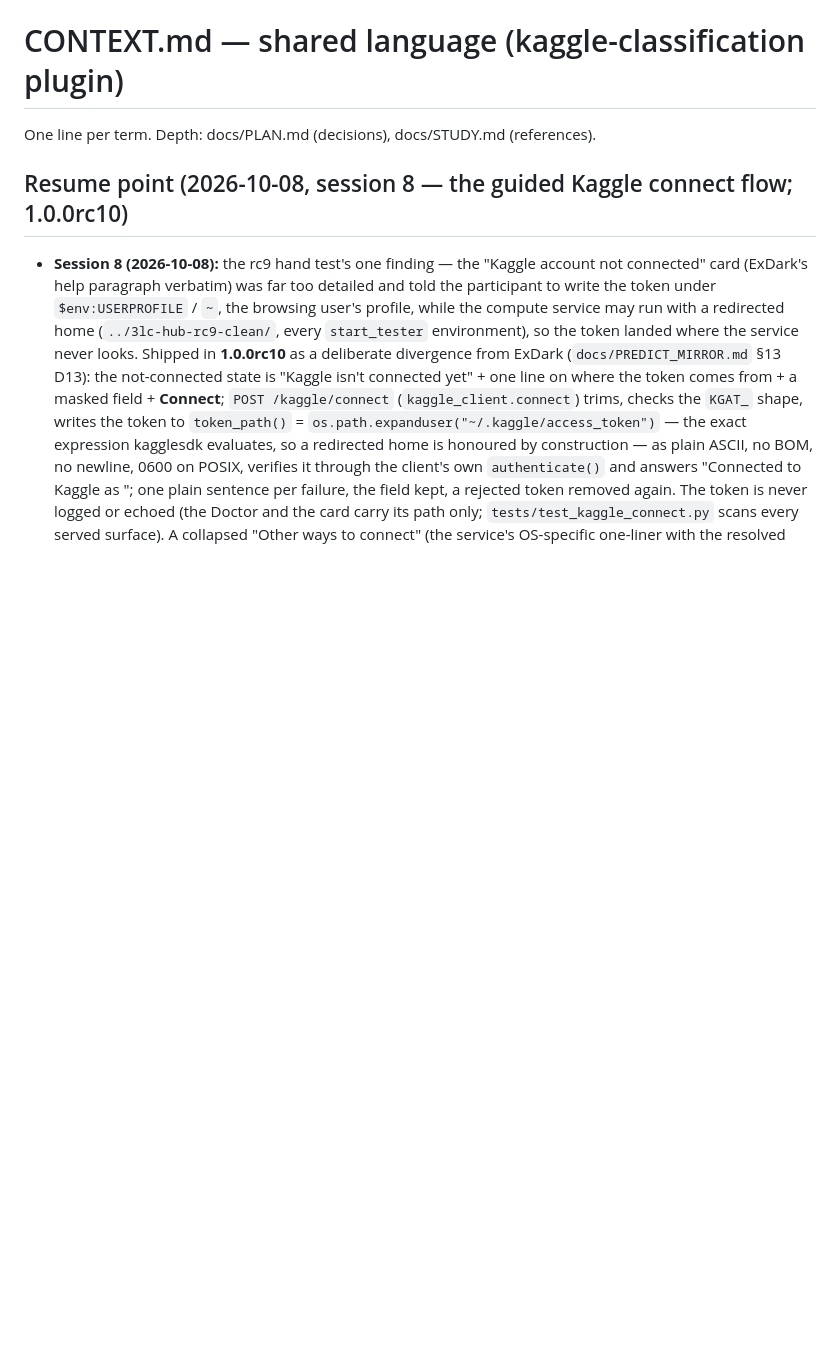
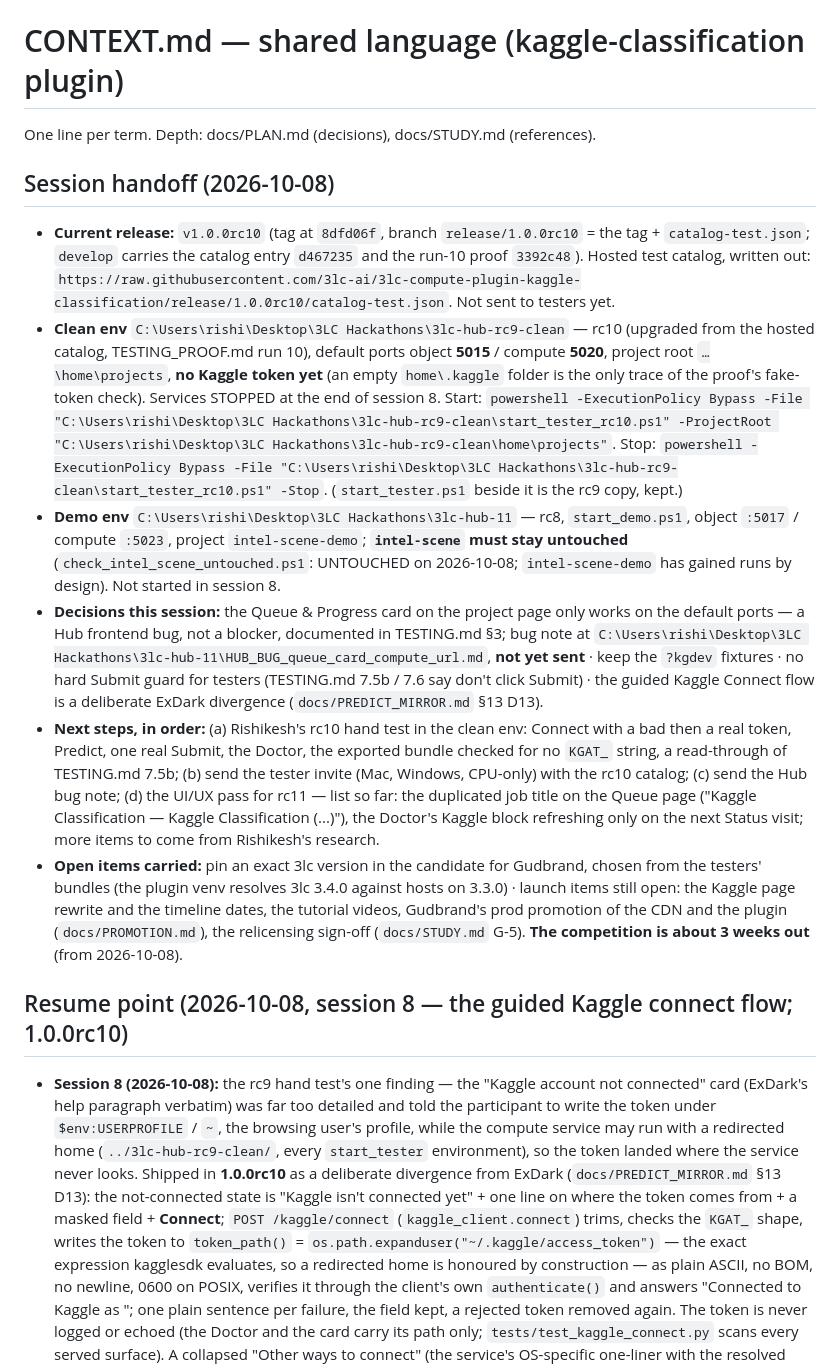
Before and after one commit to 3lc-ai/3lc-compute-plugin-kaggle-classification, a Markdown page: CONTEXT.md, the part around the change. Rendered like a GitHub page; blank space fills up the shorter version.

Commit message:
docs(session 8 closeout): CONTEXT.md session handoff — rc10 release, the two environments with start/stop commands, decisions, next steps, open items
Co-Authored-By: Claude Fable 5.1 <noreply@anthropic.com>

```diff
--- a/CONTEXT.md
+++ b/CONTEXT.md
@@ -1,6 +1,15 @@
 # CONTEXT.md — shared language (kaggle-classification plugin)
 
 One line per term. Depth: docs/PLAN.md (decisions), docs/STUDY.md (references).
+
+## Session handoff (2026-10-08)
+
+- **Current release:** `v1.0.0rc10` (tag at `8dfd06f`, branch `release/1.0.0rc10` = the tag + `catalog-test.json`; `develop` carries the catalog entry `d467235` and the run-10 proof `3392c48`). Hosted test catalog, written out: `https://raw.githubusercontent.com/3lc-ai/3lc-compute-plugin-kaggle-classification/release/1.0.0rc10/catalog-test.json`. Not sent to testers yet.
+- **Clean env** `C:\Users\rishi\Desktop\3LC Hackathons\3lc-hub-rc9-clean` — rc10 (upgraded from the hosted catalog, TESTING_PROOF.md run 10), default ports object **5015** / compute **5020**, project root `…\home\projects`, **no Kaggle token yet** (an empty `home\.kaggle` folder is the only trace of the proof's fake-token check). Services STOPPED at the end of session 8. Start: `powershell -ExecutionPolicy Bypass -File "C:\Users\rishi\Desktop\3LC Hackathons\3lc-hub-rc9-clean\start_tester_rc10.ps1" -ProjectRoot "C:\Users\rishi\Desktop\3LC Hackathons\3lc-hub-rc9-clean\home\projects"`. Stop: `powershell -ExecutionPolicy Bypass -File "C:\Users\rishi\Desktop\3LC Hackathons\3lc-hub-rc9-clean\start_tester_rc10.ps1" -Stop`. (`start_tester.ps1` beside it is the rc9 copy, kept.)
+- **Demo env** `C:\Users\rishi\Desktop\3LC Hackathons\3lc-hub-11` — rc8, `start_demo.ps1`, object `:5017` / compute `:5023`, project `intel-scene-demo`; **`intel-scene` must stay untouched** (`check_intel_scene_untouched.ps1`: UNTOUCHED on 2026-10-08; `intel-scene-demo` has gained runs by design). Not started in session 8.
+- **Decisions this session:** the Queue & Progress card on the project page only works on the default ports — a Hub frontend bug, not a blocker, documented in TESTING.md §3; bug note at `C:\Users\rishi\Desktop\3LC Hackathons\3lc-hub-11\HUB_BUG_queue_card_compute_url.md`, **not yet sent** · keep the `?kgdev` fixtures · no hard Submit guard for testers (TESTING.md 7.5b / 7.6 say don't click Submit) · the guided Kaggle Connect flow is a deliberate ExDark divergence (`docs/PREDICT_MIRROR.md` §13 D13).
+- **Next steps, in order:** (a) Rishikesh's rc10 hand test in the clean env: Connect with a bad then a real token, Predict, one real Submit, the Doctor, the exported bundle checked for no `KGAT_` string, a read-through of TESTING.md 7.5b; (b) send the tester invite (Mac, Windows, CPU-only) with the rc10 catalog; (c) send the Hub bug note; (d) the UI/UX pass for rc11 — list so far: the duplicated job title on the Queue page ("Kaggle Classification — Kaggle Classification (...)"), the Doctor's Kaggle block refreshing only on the next Status visit; more items to come from Rishikesh's research.
+- **Open items carried:** pin an exact 3lc version in the candidate for Gudbrand, chosen from the testers' bundles (the plugin venv resolves 3lc 3.4.0 against hosts on 3.3.0) · launch items still open: the Kaggle page rewrite and the timeline dates, the tutorial videos, Gudbrand's prod promotion of the CDN and the plugin (`docs/PROMOTION.md`), the relicensing sign-off (`docs/STUDY.md` G-5). **The competition is about 3 weeks out** (from 2026-10-08).
 
 ## Resume point (2026-10-08, session 8 — the guided Kaggle connect flow; 1.0.0rc10)
 
```
